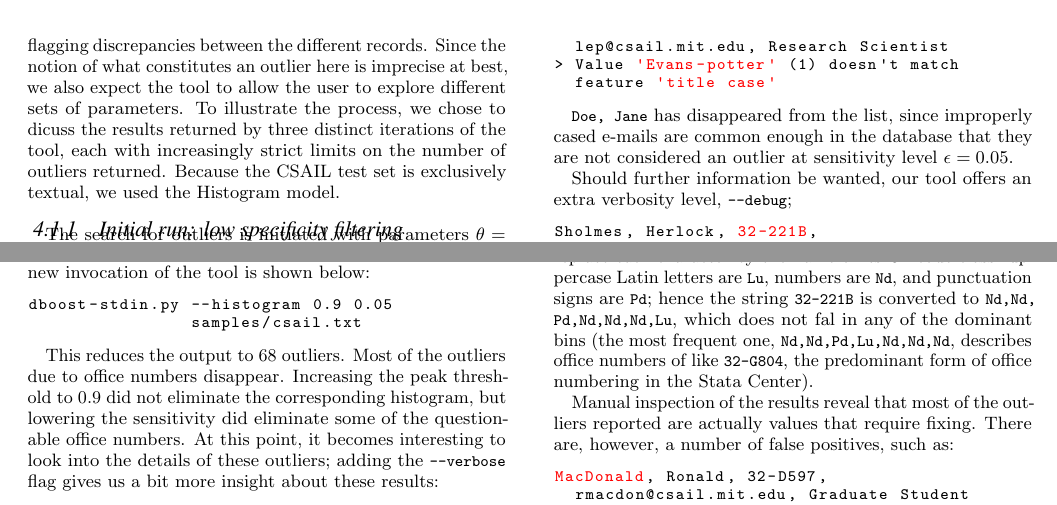
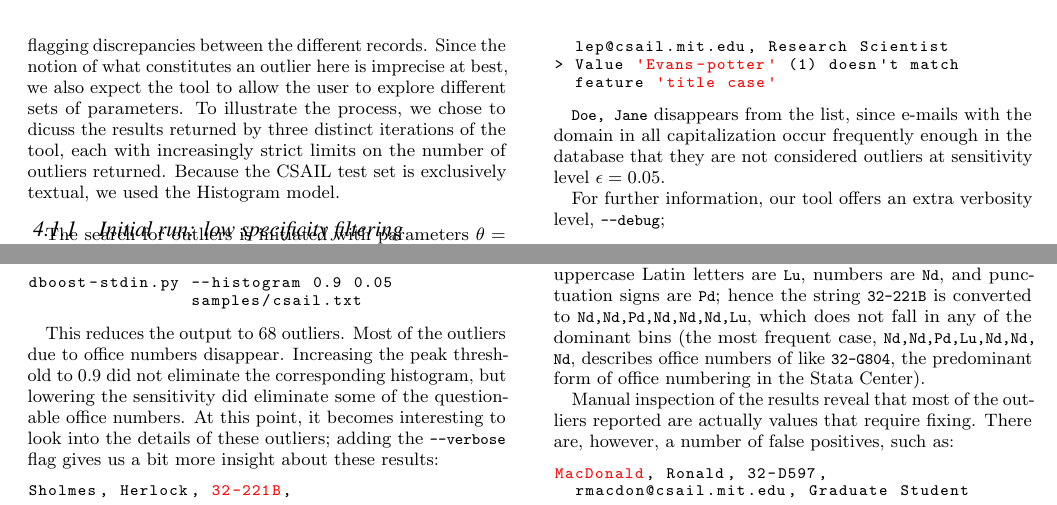
Before and after one commit to cpitclaudel/dBoost, a LaTeX document (paper/paper.tex, which reads paper/csail.tex): two parts of page 5 of 7, joined at a grey line, cut so that both start at the same text. Compiled offline with pdfLaTeX.

Commit message:
Pass over csail

```diff
--- a/paper/csail.tex
+++ b/paper/csail.tex
@@ -45,9 +45,9 @@ This reduces the output to $68$ outliers. Most of the outliers due to office num
     feature $'title case'$
 \end{lstlisting}
 
-\lstinline{Doe, Jane} has disappeared from the list, since improperly cased e-mails are common enough in the database that they are not considered an outlier at sensitivity level $\epsilon = 0.05$.
+\lstinline{Doe, Jane} disappears from the list, since e-mails with the domain in all capitalization occur frequently enough in the database that they are not considered outliers at sensitivity level $\epsilon = 0.05$.
 
-Should further information be wanted, our tool offers an extra verbosity level, \lstinline{--debug};
+For further information, our tool offers an extra verbosity level, \lstinline{--debug};
 
 \begin{lstlisting}[gobble=2]
   Sholmes, Herlock, $32-221B$,
@@ -75,7 +75,7 @@ Should further information be wanted, our tool offers an extra verbosity level,
     ████████████████████ True
 \end{lstlisting}
 
-Our tool highlights the incorrect field, and prints the corresponding histogram. The bin in which the suspicious value falls is also highlighted. The \lstinline{signature} case in particularly interesting: to extract the signature of a string, our tool replace each character by the name of its Unicode class: uppercase Latin letters are \lstinline{Lu}, numbers are \lstinline{Nd}, and punctuation signs are \lstinline{Pd}; hence the string \lstinline{32-221B} is converted to \lstinline{Nd,Nd,Pd,Nd,Nd,Nd,Lu}, which does not fal in any of the dominant bins (the most frequent one, \lstinline{Nd,Nd,Pd,Lu,Nd,Nd,Nd}, describes office numbers of like \lstinline{32-G804}, the predominant form of office numbering in the Stata Center).
+Our tool highlights the incorrect field, and prints the corresponding histogram. The bin in which the suspicious value falls is also highlighted. The \lstinline{signature} case is particularly interesting: to extract the signature of a string, our tool replace each character by the name of its Unicode class: uppercase Latin letters are \lstinline{Lu}, numbers are \lstinline{Nd}, and punctuation signs are \lstinline{Pd}; hence the string \lstinline{32-221B} is converted to \lstinline{Nd,Nd,Pd,Nd,Nd,Nd,Lu}, which does not fall in any of the dominant bins (the most frequent case, \lstinline{Nd,Nd,Pd,Lu,Nd,Nd,Nd}, describes office numbers of like \lstinline{32-G804}, the predominant form of office numbering in the Stata Center).
 
 Manual inspection of the results reveal that most of the outliers reported are actually values that require fixing. There are, however, a number of false positives, such as:
 
```
Also changed, not shown: paper/csail.tex (2 more changed lines).
